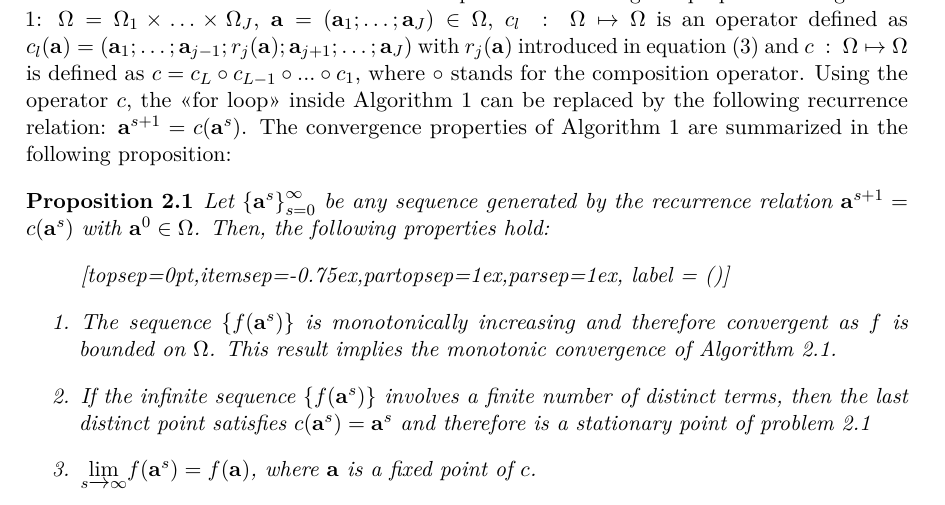
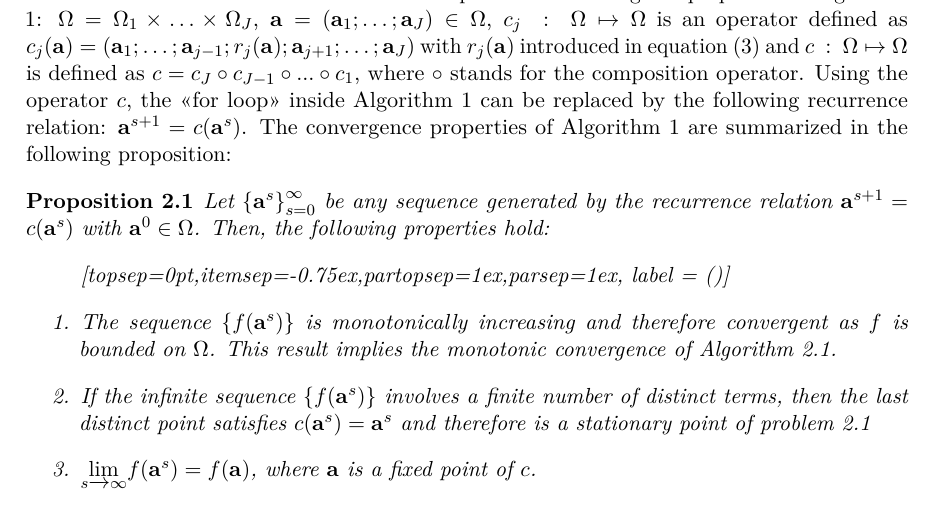
Before and after one commit to Tenenhaus/RGCCA_JSS, an R Markdown document (RGCCA_vignette.Rmd): part of page 3 of 29, cut so that both start at the same text. Rendered offline with R 4.5, knitr and Pandoc, then LaTeX, with nearby package versions; drawn as R Markdown's standard PDF in place of the format the file asks for; some code elsewhere in the file could not run offline.

Commit message:
Change l index to j index

```diff
--- a/RGCCA_vignette.Rmd
+++ b/RGCCA_vignette.Rmd
@@ -233,11 +233,11 @@ We need to introduce some extra notations to present the convergence
 properties of Algorithm  \ref{master_optim}:
 $\Omega = \Omega_1 \times \ldots \times \Omega_J$,
 $\ma a = \left(\ma a_1; \ldots;\ma a_J\right) \in \Omega$,
-$c_l~:~\Omega\mapsto\Omega$ is an operator defined as
-$c_l(\ma a) = \left(\ma a_1; \ldots; \ma a_{j-1} ; r_j(\ma a) ; \ma a_{j+1} ; \ldots; \ma a_J\right)$
+$c_j~:~\Omega\mapsto\Omega$ is an operator defined as
+$c_j(\ma a) = \left(\ma a_1; \ldots; \ma a_{j-1} ; r_j(\ma a) ; \ma a_{j+1} ; \ldots; \ma a_J\right)$
 with $r_j(\ma a)$ introduced in equation (\ref{core_update}) and
 $c~:~\Omega\mapsto\Omega$ is defined as
-$c = c_L\circ c_{L-1}\circ ... \circ c_1$, where $\circ$ stands for the
+$c = c_J\circ c_{J-1}\circ ... \circ c_1$, where $\circ$ stands for the
 composition operator. Using the operator $c$,
 the \guillemotleft for loop\guillemotright{} inside Algorithm
 \ref{master_optim} can be replaced by the following recurrence
```
